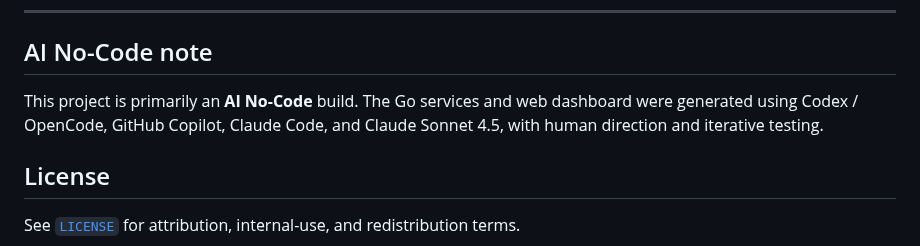
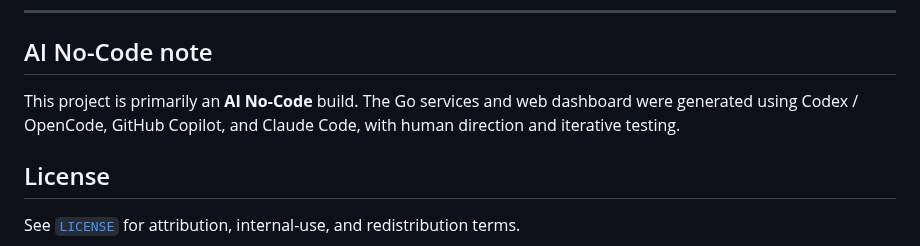
Before and after one commit to jonathaneoliver/infinite-streaming, a Markdown page: README.md, the part around the change. Rendered like a GitHub page.

Commit message:
docs: drop Claude Sonnet 4.5 from AI No-Code contributor list
Co-Authored-By: Claude Opus 4.6 (1M context) <noreply@anthropic.com>

```diff
--- a/README.md
+++ b/README.md
@@ -502,7 +502,7 @@ Captured from the live dashboard; files live in [`screenshots/`](screenshots/).
 
 ## AI No-Code note
 
-This project is primarily an **AI No-Code** build. The Go services and web dashboard were generated using Codex / OpenCode, GitHub Copilot, Claude Code, and Claude Sonnet 4.5, with human direction and iterative testing.
+This project is primarily an **AI No-Code** build. The Go services and web dashboard were generated using Codex / OpenCode, GitHub Copilot, and Claude Code, with human direction and iterative testing.
 
 ## License
 
```
